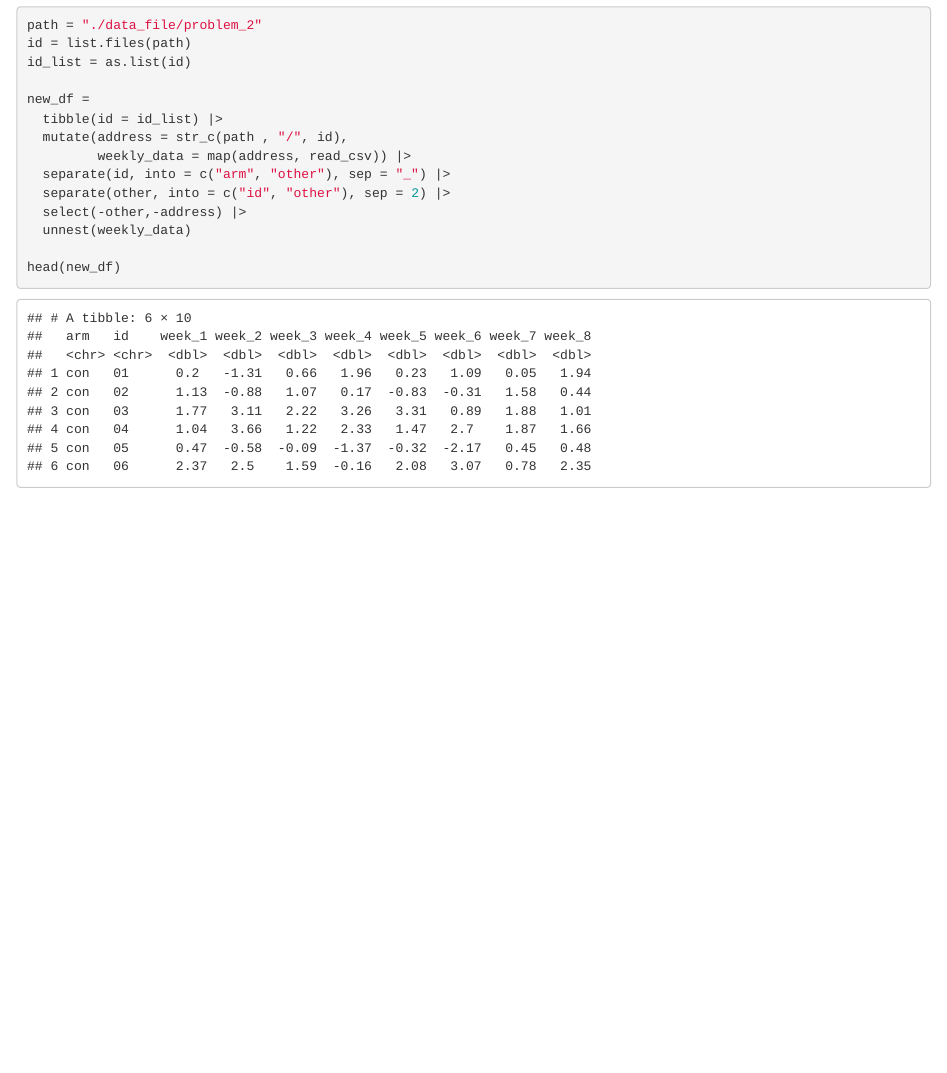
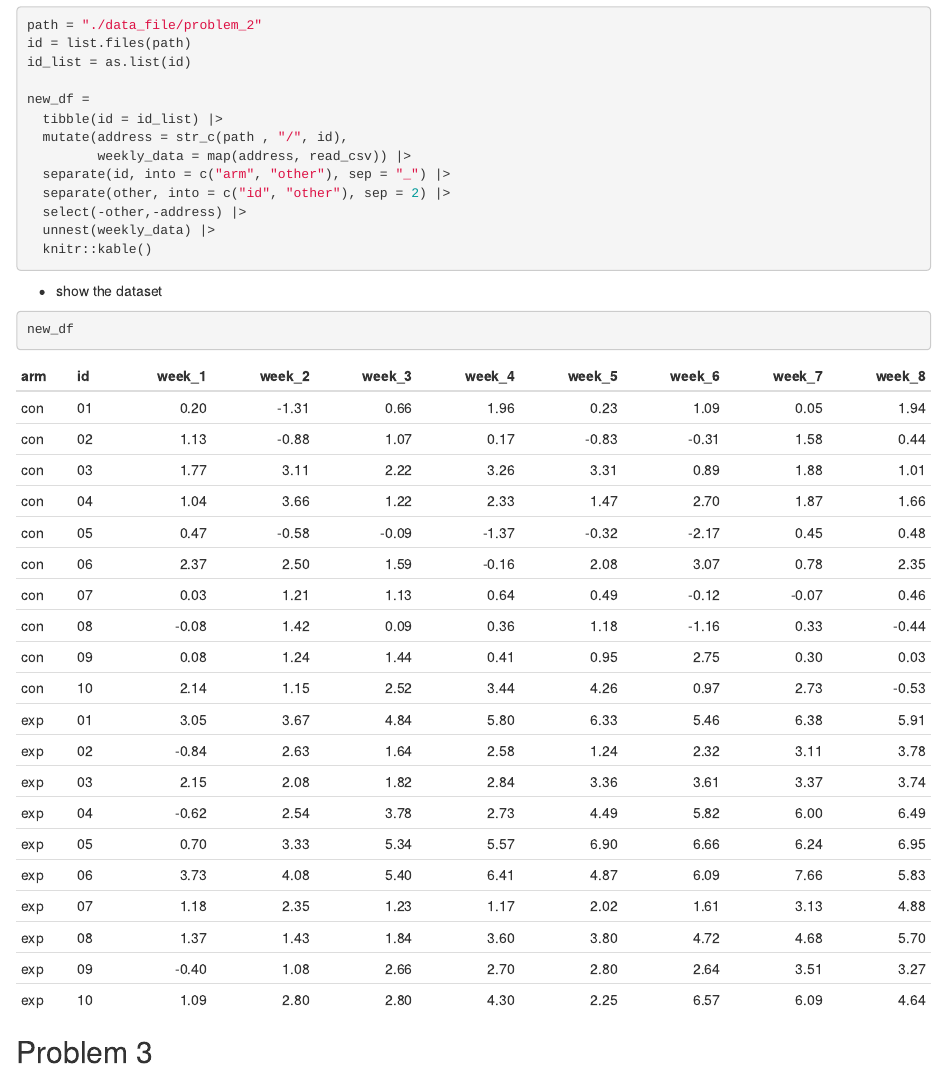
Before and after one commit to kindlezhang/p8105_hw5_qz2527, an R Markdown document (p8105_hw5_qz2527.Rmd): the page in a window 1100 px wide, from 3880 px down. The pictures show the output file p8105_hw5_qz2527.html that the author committed with the source, opened offline.

Commit message:
some details

````diff
--- a/p8105_hw5_qz2527.Rmd
+++ b/p8105_hw5_qz2527.Rmd
@@ -122,7 +122,14 @@ new_df =
   separate(id, into = c("arm", "other"), sep = "_") |>
   separate(other, into = c("id", "other"), sep = 2) |>
   select(-other,-address) |>
-  unnest(weekly_data)
+  unnest(weekly_data) |>
+  knitr::kable()
+```
 
-head(new_df)
+* show the dataset
+
+```{r}
+new_df
 ```
+
+## Problem 3
````
Also changed, not shown: p8105_hw5_qz2527.html.
